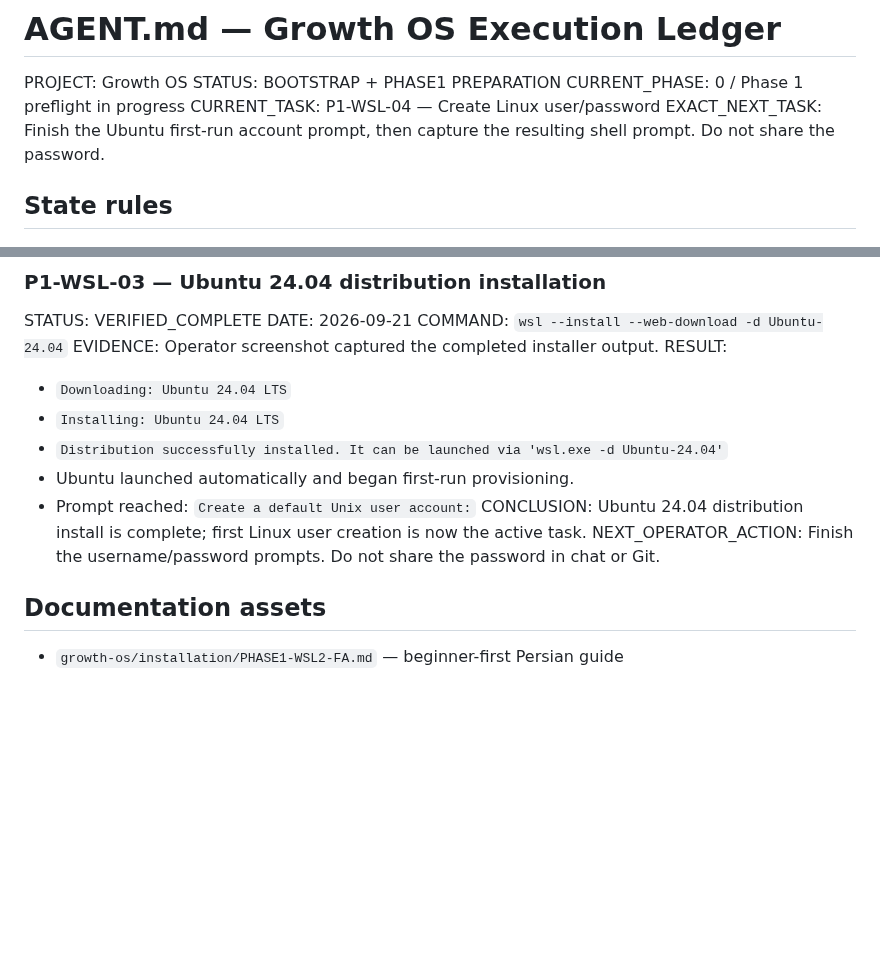
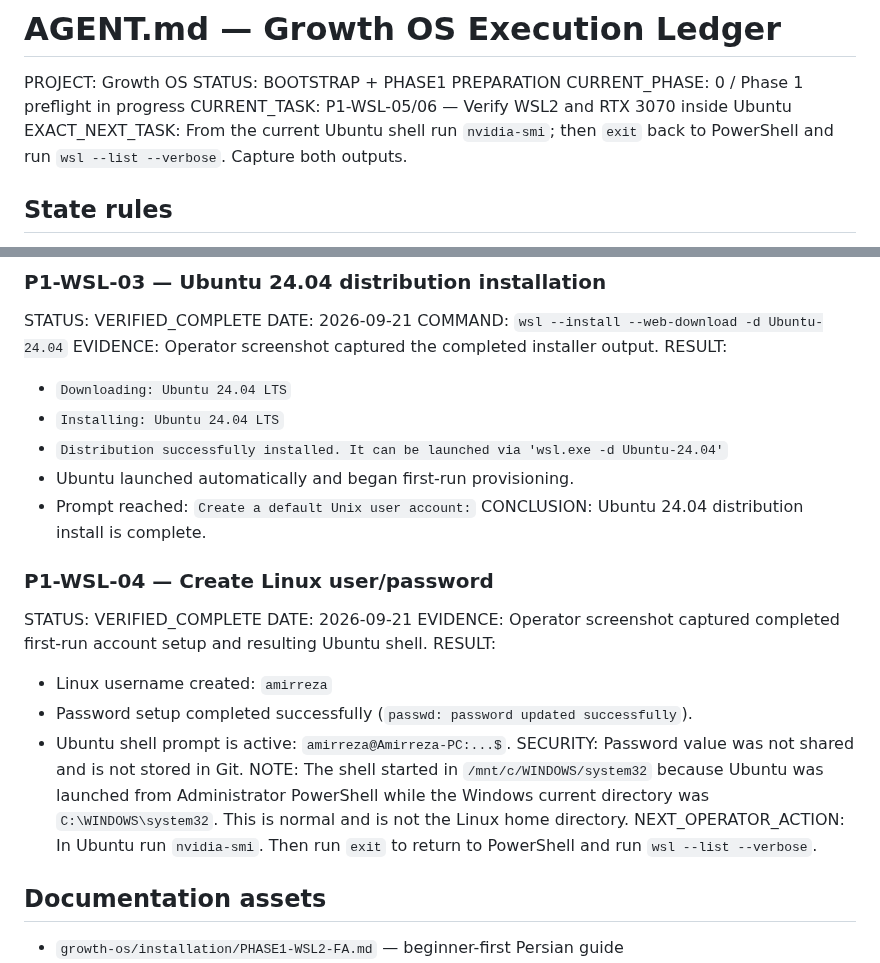
Before and after one commit to DashSaman/-SEO, a Markdown page: AGENT.md, 2 parts joined by grey strips. GitHub-like rendering; blank space fills up the shorter version.

Commit message:
docs: record Ubuntu user creation and move to WSL/GPU verification

```diff
--- a/AGENT.md
+++ b/AGENT.md
@@ -3,8 +3,8 @@
 PROJECT: Growth OS
 STATUS: BOOTSTRAP + PHASE1 PREPARATION
 CURRENT_PHASE: 0 / Phase 1 preflight in progress
-CURRENT_TASK: P1-WSL-04 — Create Linux user/password
-EXACT_NEXT_TASK: Finish the Ubuntu first-run account prompt, then capture the resulting shell prompt. Do not share the password.
+CURRENT_TASK: P1-WSL-05/06 — Verify WSL2 and RTX 3070 inside Ubuntu
+EXACT_NEXT_TASK: From the current Ubuntu shell run `nvidia-smi`; then `exit` back to PowerShell and run `wsl --list --verbose`. Capture both outputs.
 
 ## State rules
 - [x] Never repeat a verified completed task unless verification later fails or an intentional upgrade is approved.
@@ -132,8 +132,19 @@ RESULT:
 - `Distribution successfully installed. It can be launched via 'wsl.exe -d Ubuntu-24.04'`
 - Ubuntu launched automatically and began first-run provisioning.
 - Prompt reached: `Create a default Unix user account:`
-CONCLUSION: Ubuntu 24.04 distribution install is complete; first Linux user creation is now the active task.
-NEXT_OPERATOR_ACTION: Finish the username/password prompts. Do not share the password in chat or Git.
+CONCLUSION: Ubuntu 24.04 distribution install is complete.
+
+### P1-WSL-04 — Create Linux user/password
+STATUS: VERIFIED_COMPLETE
+DATE: 2026-09-21
+EVIDENCE: Operator screenshot captured completed first-run account setup and resulting Ubuntu shell.
+RESULT:
+- Linux username created: `amirreza`
+- Password setup completed successfully (`passwd: password updated successfully`).
+- Ubuntu shell prompt is active: `amirreza@Amirreza-PC:...$`.
+SECURITY: Password value was not shared and is not stored in Git.
+NOTE: The shell started in `/mnt/c/WINDOWS/system32` because Ubuntu was launched from Administrator PowerShell while the Windows current directory was `C:\WINDOWS\system32`. This is normal and is not the Linux home directory.
+NEXT_OPERATOR_ACTION: In Ubuntu run `nvidia-smi`. Then run `exit` to return to PowerShell and run `wsl --list --verbose`.
 
 ## Documentation assets
 - `growth-os/installation/PHASE1-WSL2-FA.md` — beginner-first Persian guide
```
Also changed, not shown: other parts of AGENT.md (+1 -1 lines).
